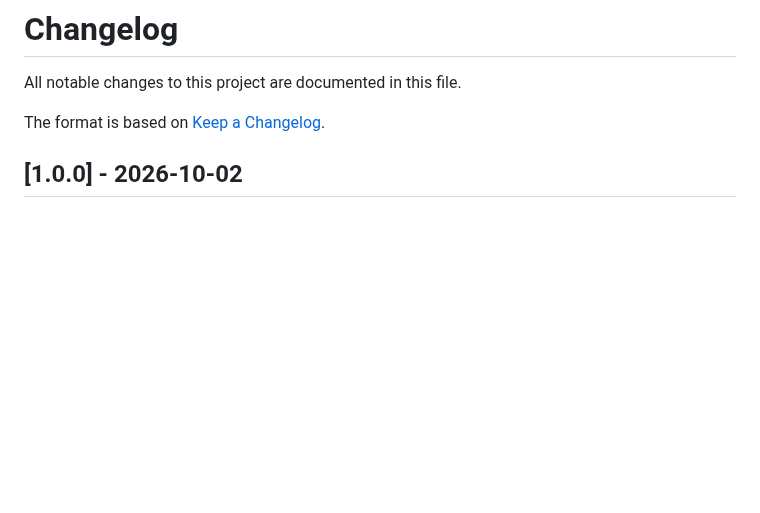
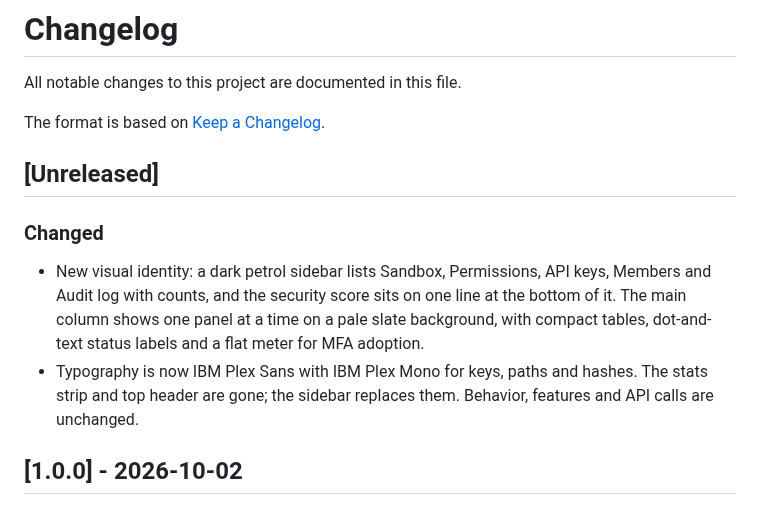
Before and after one commit to Taan1el/authmesh, a Markdown page: CHANGELOG.md, the part around the change. GitHub-like rendering; blank space fills up the shorter version.

Commit message:
Refresh screenshots, README and changelog for the sidebar layout

```diff
--- a/CHANGELOG.md
+++ b/CHANGELOG.md
@@ -3,6 +3,12 @@
 All notable changes to this project are documented in this file.
 
 The format is based on [Keep a Changelog](https://keepachangelog.com/en/1.1.0/).
+
+## [Unreleased]
+
+### Changed
+- New visual identity: a dark petrol sidebar lists Sandbox, Permissions, API keys, Members and Audit log with counts, and the security score sits on one line at the bottom of it. The main column shows one panel at a time on a pale slate background, with compact tables, dot-and-text status labels and a flat meter for MFA adoption.
+- Typography is now IBM Plex Sans with IBM Plex Mono for keys, paths and hashes. The stats strip and top header are gone; the sidebar replaces them. Behavior, features and API calls are unchanged.
 
 ## [1.0.0] - 2026-10-02
 
```
Also changed, not shown: README.md (+1 -1 lines), docs/screenshots/01-dashboard.png, docs/screenshots/02-rbac-matrix.png, docs/screenshots/03-audit-log.png, docs/screenshots/04-mobile.png.
